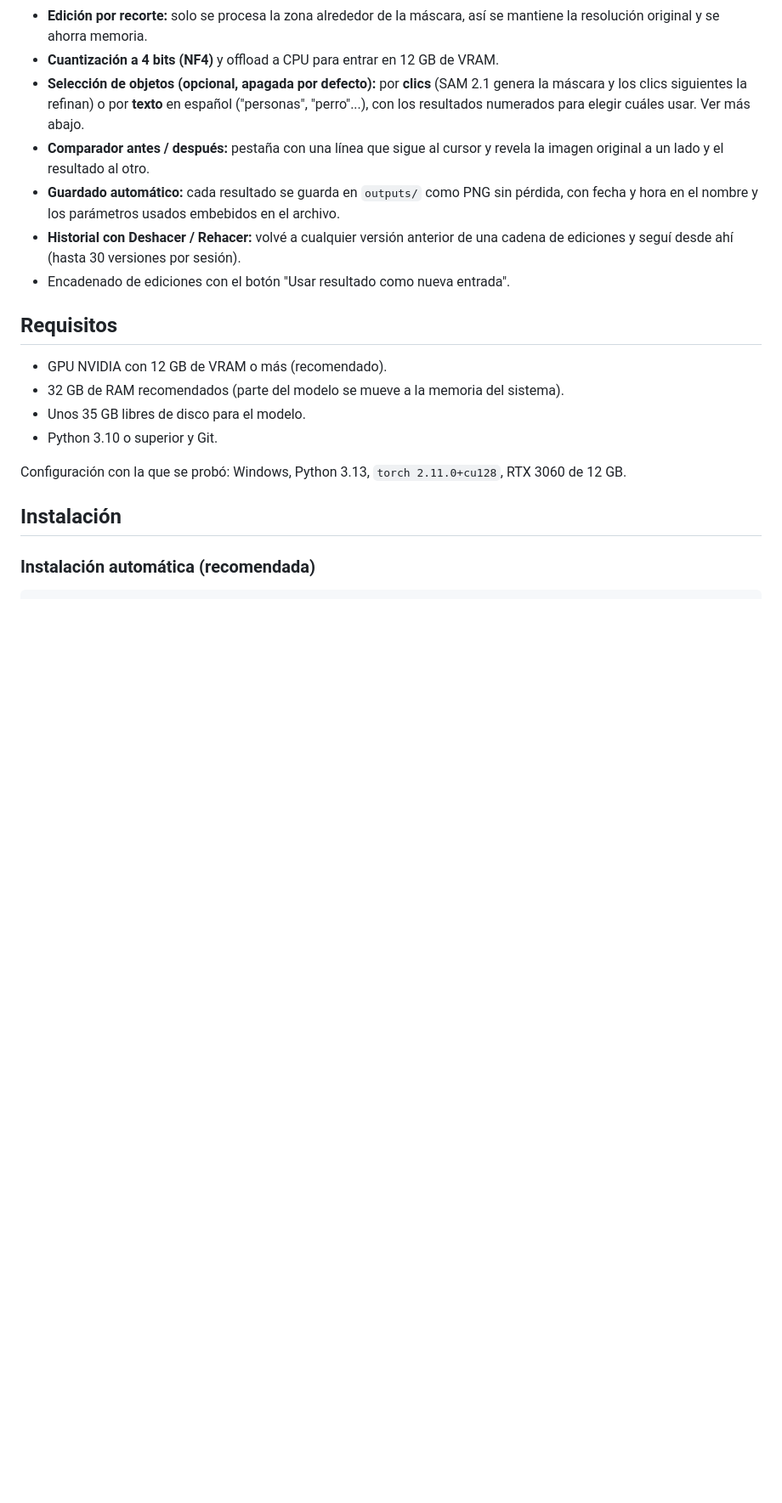
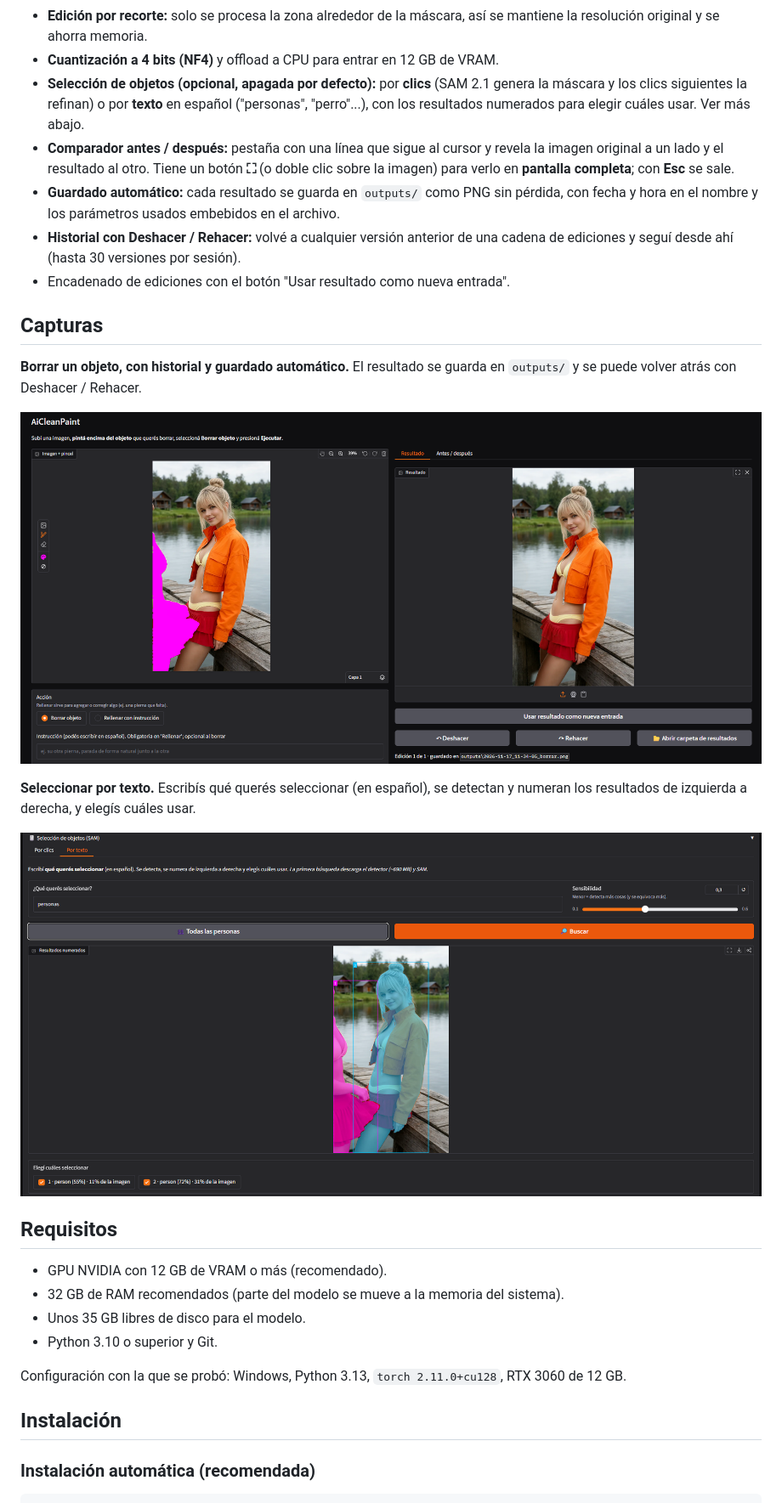
Before and after one commit to Ferreyrajp/AiCleanPaint, a Markdown page: README.md, the part around one of its changes. Shown at 85% size. GitHub-like rendering; pictures changed too: assets/flujo-borrar.png (added), assets/seleccion-por-texto.png (added); blank space fills up the shorter version.

Commit message:
Capturas en el README y licencia MIT

```diff
--- a/README.md
+++ b/README.md
@@ -21,10 +22,20 @@ Agregá capturas en la carpeta assets/ y descomentá:
 - **Edición por recorte:** solo se procesa la zona alrededor de la máscara, así se mantiene la resolución original y se ahorra memoria.
 - **Cuantización a 4 bits (NF4)** y offload a CPU para entrar en 12 GB de VRAM.
 - **Selección de objetos (opcional, apagada por defecto):** por **clics** (SAM 2.1 genera la máscara y los clics siguientes la refinan) o por **texto** en español ("personas", "perro"...), con los resultados numerados para elegir cuáles usar. Ver más abajo.
-- **Comparador antes / después:** pestaña con una línea que sigue al cursor y revela la imagen original a un lado y el resultado al otro.
+- **Comparador antes / después:** pestaña con una línea que sigue al cursor y revela la imagen original a un lado y el resultado al otro. Tiene un botón **⛶** (o doble clic sobre la imagen) para verlo en **pantalla completa**; con **Esc** se sale.
 - **Guardado automático:** cada resultado se guarda en `outputs/` como PNG sin pérdida, con fecha y hora en el nombre y los parámetros usados embebidos en el archivo.
 - **Historial con Deshacer / Rehacer:** volvé a cualquier versión anterior de una cadena de ediciones y seguí desde ahí (hasta 30 versiones por sesión).
 - Encadenado de ediciones con el botón "Usar resultado como nueva entrada".
+
+## Capturas
+
+**Borrar un objeto, con historial y guardado automático.** El resultado se guarda en `outputs/` y se puede volver atrás con Deshacer / Rehacer.
+
+![Flujo de borrado: máscara pintada, resultado y estado del historial](assets/flujo-borrar.png)
+
+**Seleccionar por texto.** Escribís qué querés seleccionar (en español), se detectan y numeran los resultados de izquierda a derecha, y elegís cuáles usar.
+
+![Selección por texto: dos personas detectadas y numeradas](assets/seleccion-por-texto.png)
 
 ## Requisitos
 
```
Also changed, not shown: other parts of README.md (+7 -5 lines), assets/antes-despues.png (added), 2 other files.
